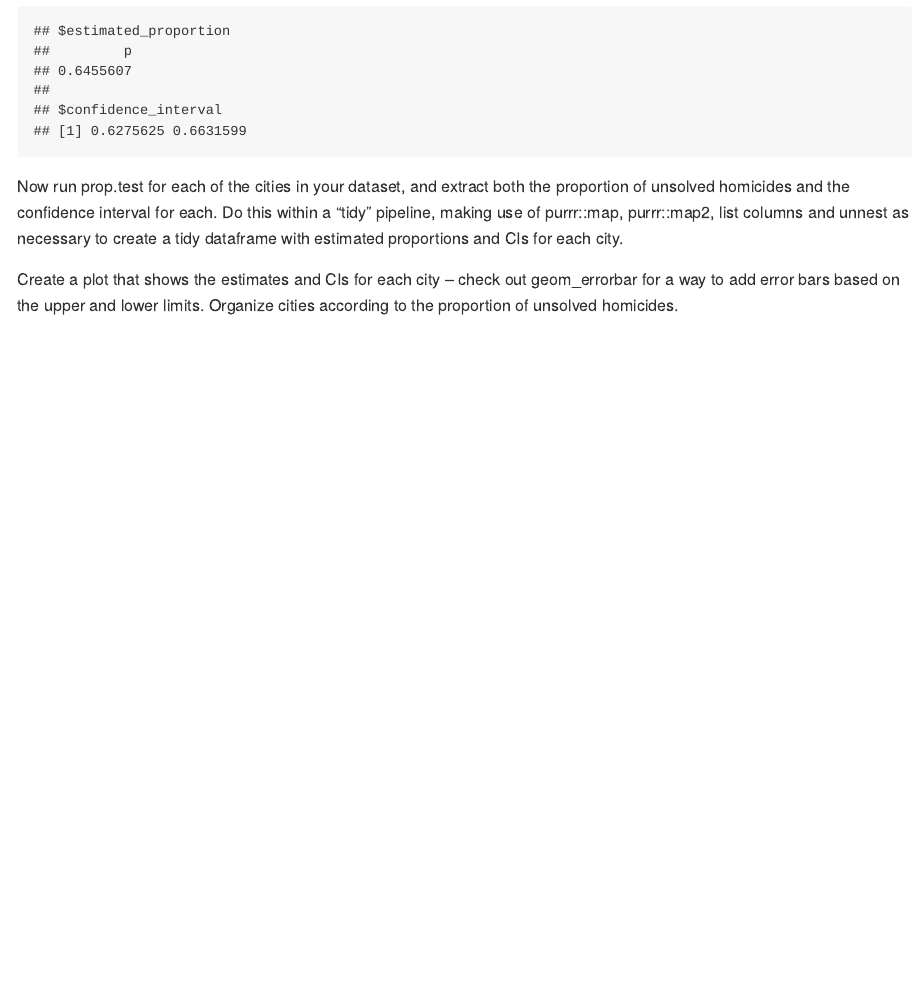
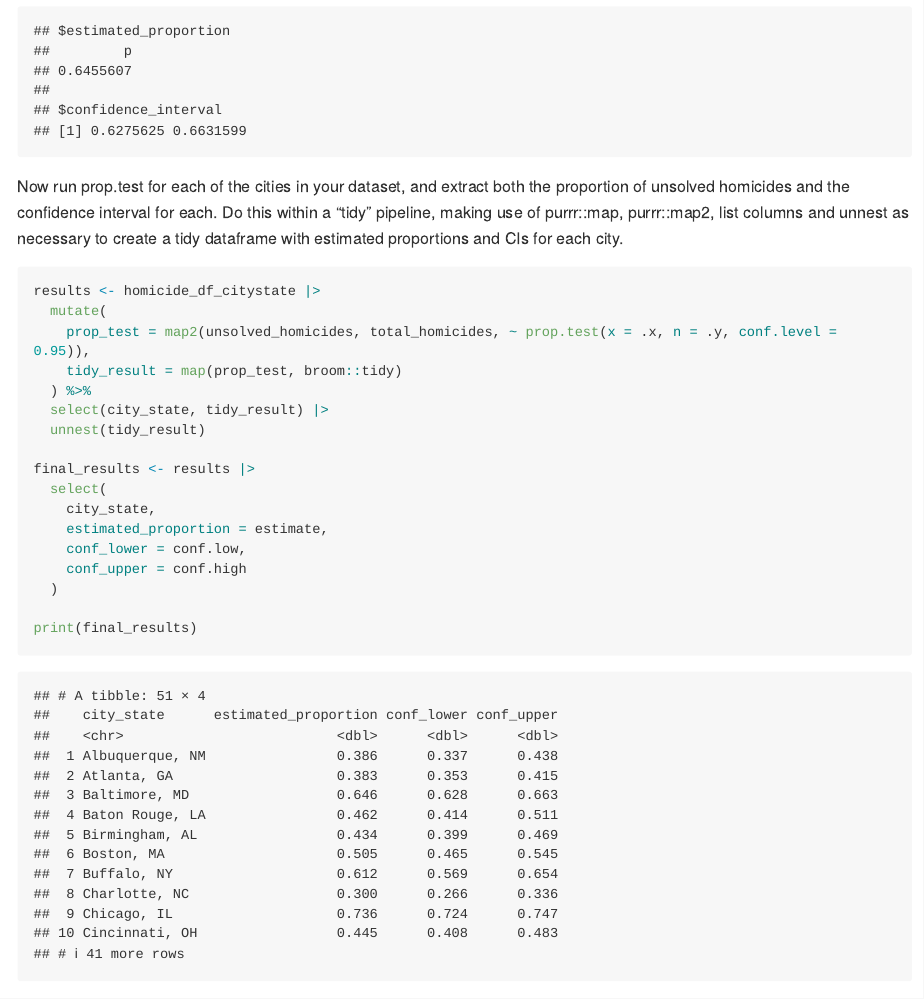
Before and after one commit to shayneestill/p8105_hw5_ske2118, an R Markdown document (p8105_hw5_ske2118.Rmd): the page in a window 1100 px wide, from 4270 px down. The pictures show the output file p8105_hw5_ske2118.md that the author committed with the source, drawn offline in the style of GitHub; long lines of code are wrapped.

Commit message:
prop test on each of the cities

````diff
--- a/p8105_hw5_ske2118.Rmd
+++ b/p8105_hw5_ske2118.Rmd
@@ -178,7 +178,23 @@ list(
 Now run prop.test for each of the cities in your dataset, and extract both the proportion of unsolved homicides and the confidence interval for each. Do this within a “tidy” pipeline, making use of purrr::map, purrr::map2, list columns and unnest as necessary to create a tidy dataframe with estimated proportions and CIs for each city.
 
 ```{r}
+results <- homicide_df_citystate |>
+  mutate(
+    prop_test = map2(unsolved_homicides, total_homicides, ~ prop.test(x = .x, n = .y, conf.level = 0.95)),
+    tidy_result = map(prop_test, broom::tidy)
+  ) %>%
+  select(city_state, tidy_result) |>
+  unnest(tidy_result)
 
+final_results <- results |>
+  select(
+    city_state,
+    estimated_proportion = estimate,
+    conf_lower = conf.low,
+    conf_upper = conf.high
+  )
+
+print(final_results)
 ```
 
 
````
Also changed, not shown: p8105_hw5_ske2118.md.
